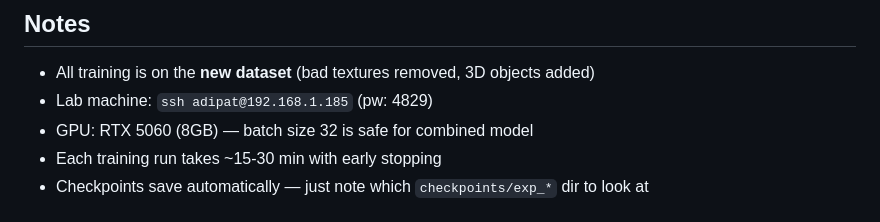
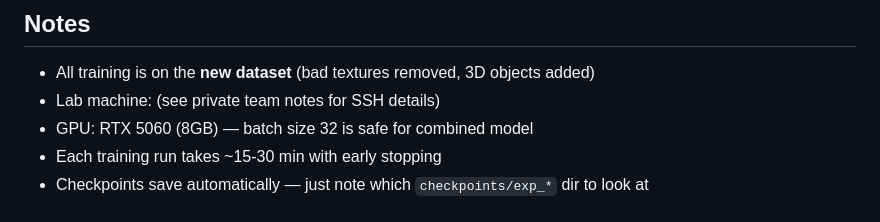
Before and after one commit to Shakthi-Bala/Deep_vio, a Markdown page: DeepVIO/BRADLEY_EXPERIMENTS.md, the part around one of its changes. GitHub-like rendering.

```diff
--- a/DeepVIO/BRADLEY_EXPERIMENTS.md
+++ b/DeepVIO/BRADLEY_EXPERIMENTS.md
@@ -301,7 +301,7 @@ After each experiment, fill in:
 ## Notes
 
 - All training is on the **new dataset** (bad textures removed, 3D objects added)
-- Lab machine: `ssh adipat@192.168.1.185` (pw: 4829)
+- Lab machine: (see private team notes for SSH details)
 - GPU: RTX 5060 (8GB) — batch size 32 is safe for combined model
 - Each training run takes ~15-30 min with early stopping
 - Checkpoints save automatically — just note which `checkpoints/exp_*` dir to look at
```
Also changed, not shown: other parts of DeepVIO/BRADLEY_EXPERIMENTS.md (+1 -1 lines), DeepVIO/DIAGNOSIS_AND_NEXT_STEPS.md (+1 -1 lines), DeepVIO/EXPERIMENT_RESULTS.md (+2 -2 lines).
